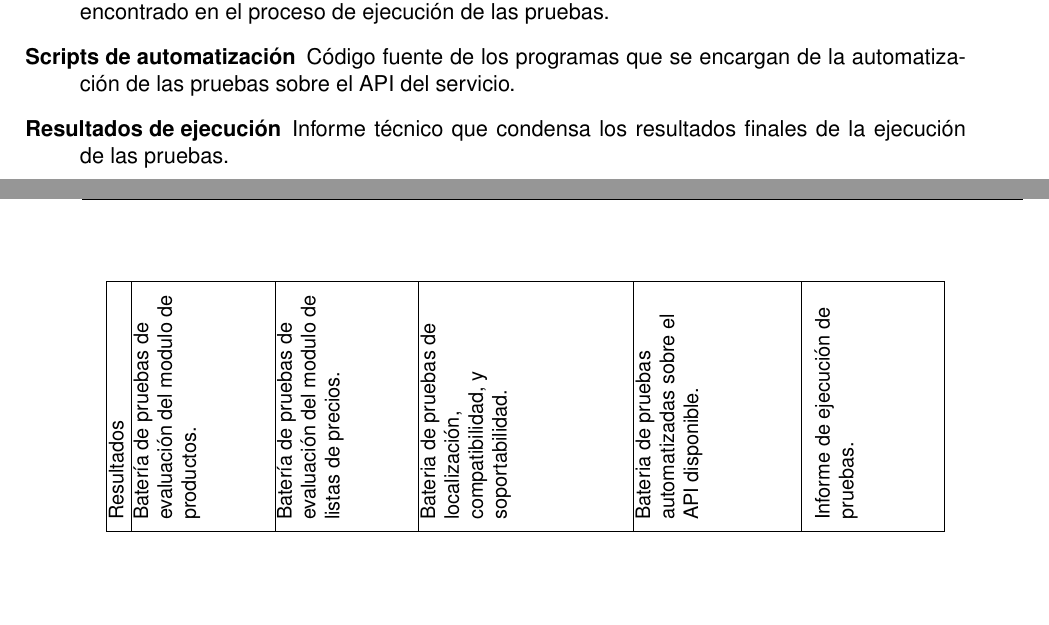
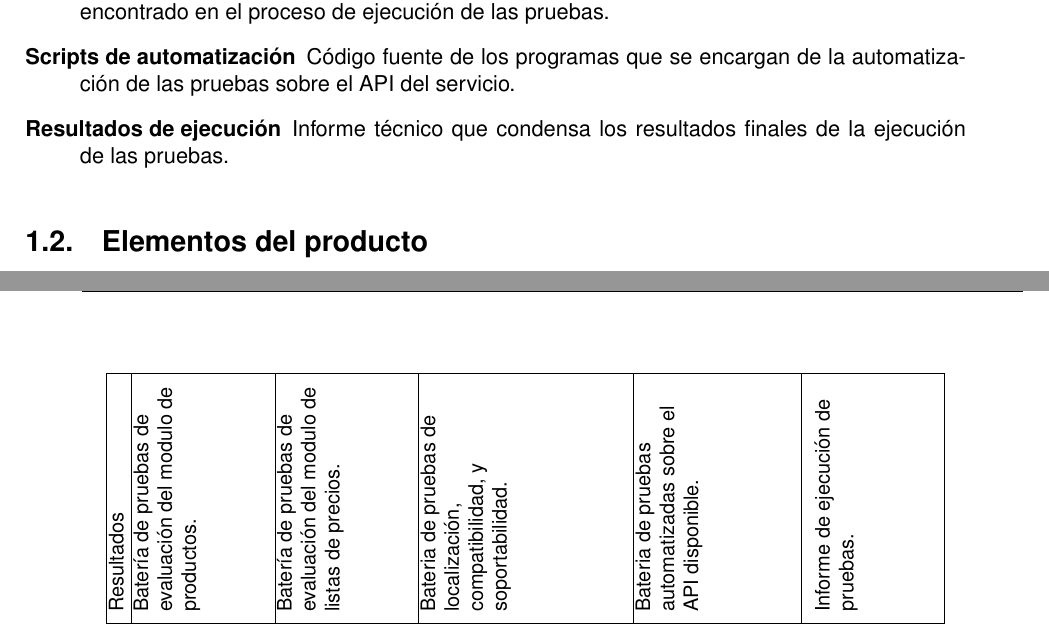
Before and after one commit to ccaballero/qa_salesforce, a LaTeX book (proyecto.tex, which reads capitulo_02.tex): two parts of pages 12 and 13 of 15, joined at a grey line, cut so that both start at the same text, the shorter picture padded with empty space. Compiled offline with LaTeX, dvips and Ghostscript.

Commit message:
corrections

```diff
--- a/capitulo_02.tex
+++ b/capitulo_02.tex
@@ -176,13 +176,15 @@ A continuación se describen los documentos resultantes de la evaluación:
     finales de la ejecución de las pruebas.
 \end{description}
 
-%\section{Elementos del producto}
+\section{Elementos del producto}
+
 %\section{Criterios de calidad}
 %\subsection{Confiabilidad}
 %\subsection{Usabilidad}
 %\subsection{Compatibilidad}
 %\subsection{Soportabilidad}
 %\subsection{Localizabilidad}
+
 %\section{Técnicas de prueba}
 %\subsection{Pruebas funcionales}
 %\subsection{Pruebas de dominio}
```
